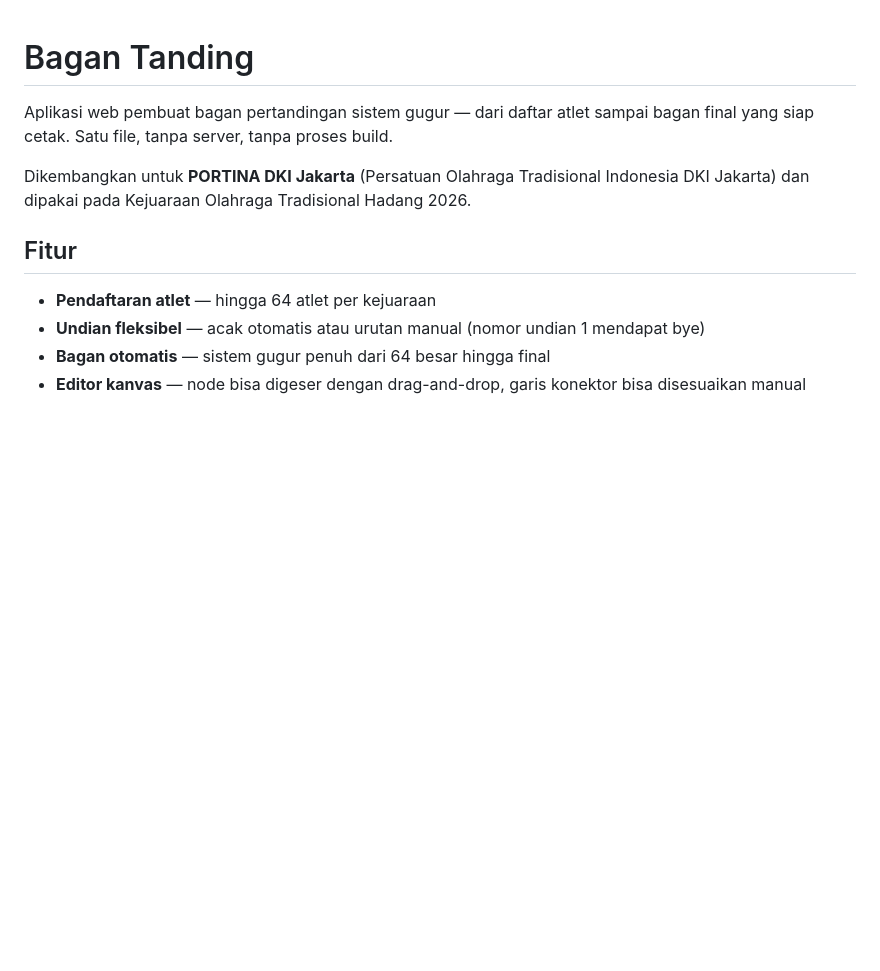
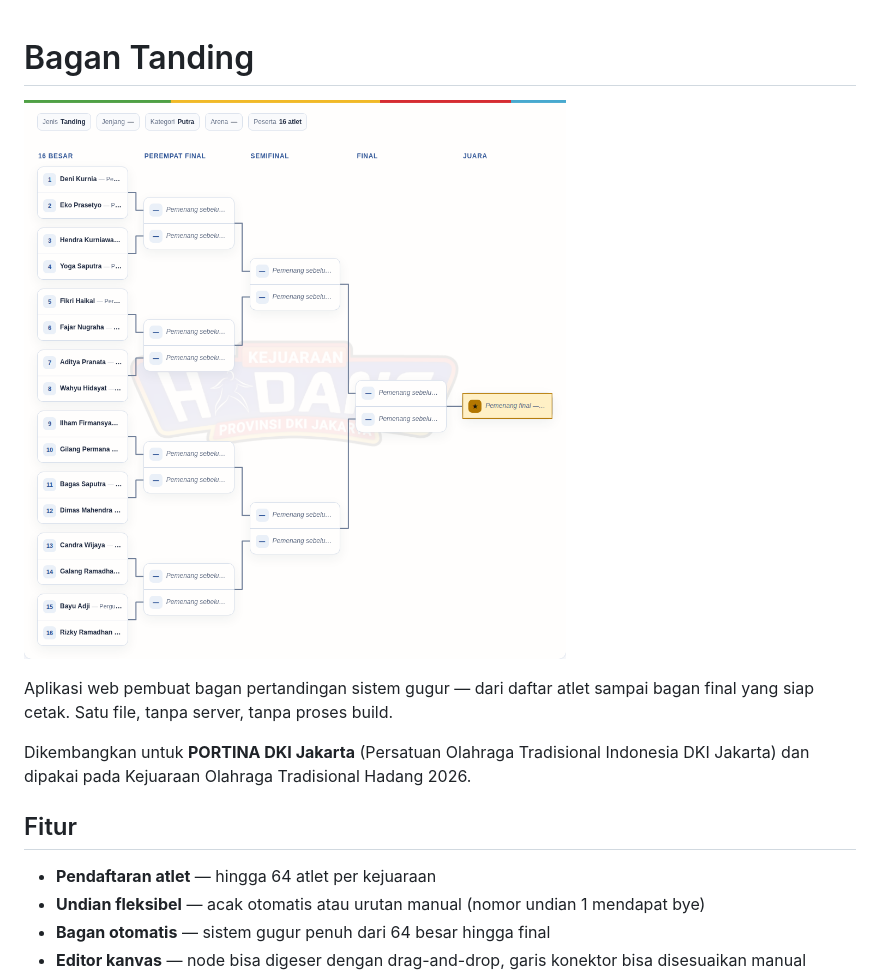
Before and after one commit to nakgamers/bagan-tanding, a Markdown page: README.md, the part around the change. Rendered like a GitHub page; pictures changed too: demo.png (added); blank space fills up the shorter version.

Commit message:
Tambah screenshot demo + .gitignore

```diff
--- a/README.md
+++ b/README.md
@@ -1,4 +1,6 @@
 # Bagan Tanding
+
+![Demo bagan 16 besar](demo.png)
 
 Aplikasi web pembuat bagan pertandingan sistem gugur — dari daftar atlet sampai bagan final yang siap cetak. Satu file, tanpa server, tanpa proses build.
 
```
Also changed, not shown: 1 other file.
